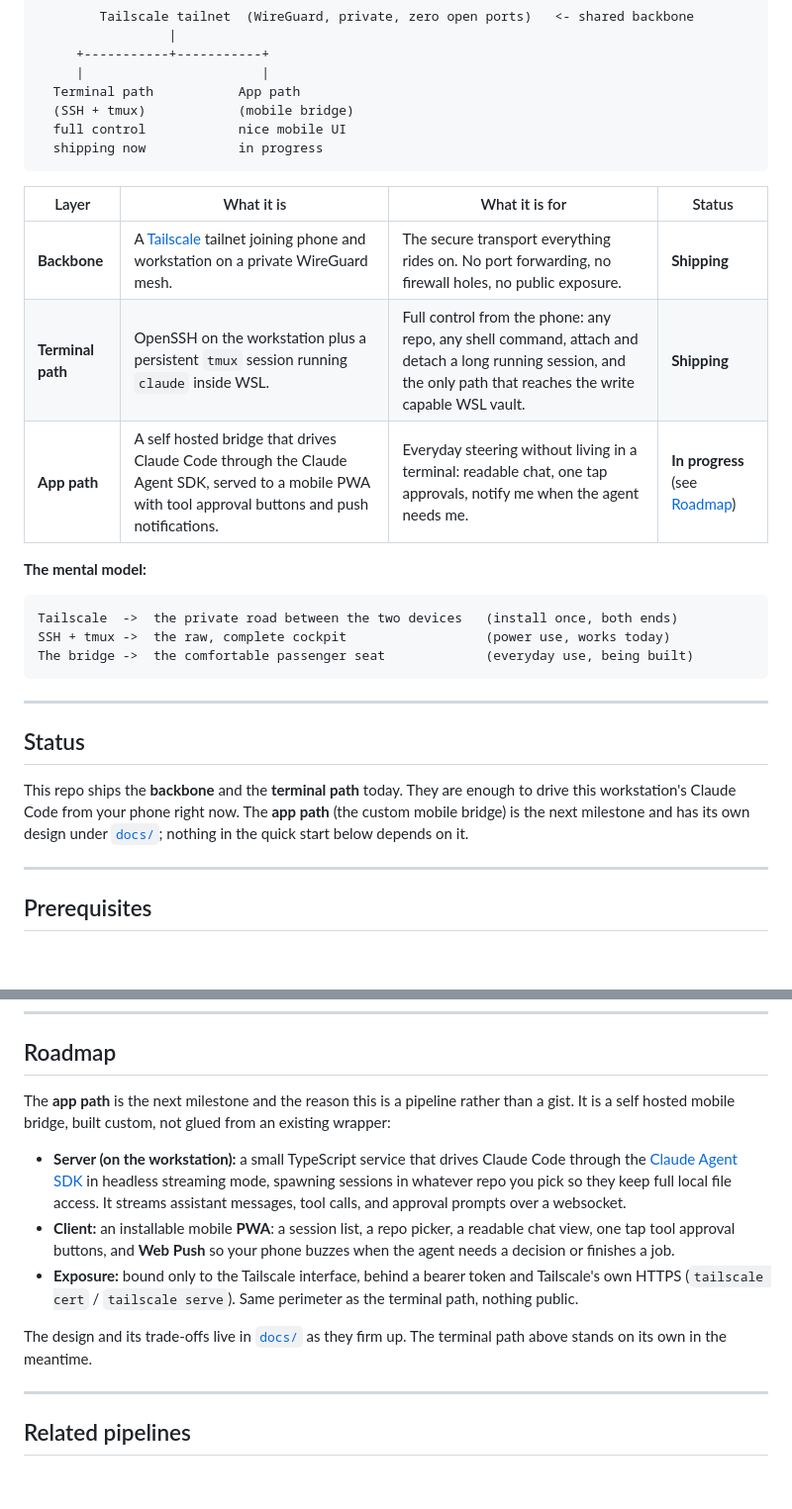
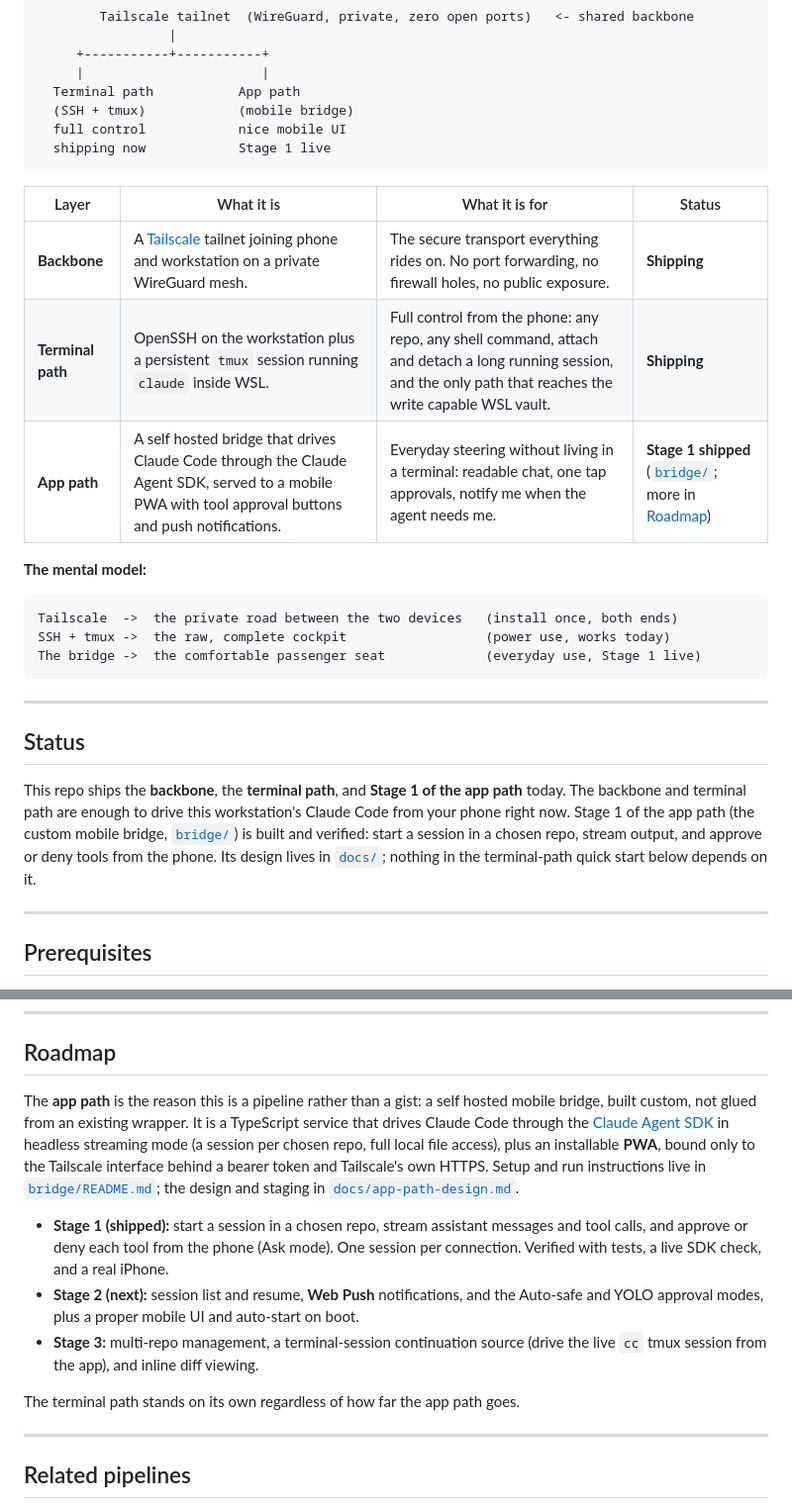
Before and after one commit to aayushpokhrel1/continuation-pipeline, a Markdown page: README.md, 2 parts joined by grey strips. Shown at 99% size. GitHub-like rendering; blank space fills up the shorter version.

Commit message:
docs: mark app path Stage 1 as shipped in the README
Update the status table, diagram, Status section, and Roadmap to reflect the
built-and-verified bridge (Stage 1), with Stage 2/3 as remaining work, and point
at bridge/ and bridge/README.md.

Co-Authored-By: Claude Opus 4.8 <noreply@anthropic.com>

````diff
--- a/README.md
+++ b/README.md
@@ -29,31 +29,33 @@ the fast, robust path today and the polished path as it lands.
   Terminal path           App path
   (SSH + tmux)            (mobile bridge)
   full control            nice mobile UI
-  shipping now            in progress
+  shipping now            Stage 1 live
 ```
 
 | Layer | What it is | What it is for | Status |
 |-------|-----------|----------------|--------|
 | **Backbone** | A [Tailscale](https://tailscale.com) tailnet joining phone and workstation on a private WireGuard mesh. | The secure transport everything rides on. No port forwarding, no firewall holes, no public exposure. | **Shipping** |
 | **Terminal path** | OpenSSH on the workstation plus a persistent `tmux` session running `claude` inside WSL. | Full control from the phone: any repo, any shell command, attach and detach a long running session, and the only path that reaches the write capable WSL vault. | **Shipping** |
-| **App path** | A self hosted bridge that drives Claude Code through the Claude Agent SDK, served to a mobile PWA with tool approval buttons and push notifications. | Everyday steering without living in a terminal: readable chat, one tap approvals, notify me when the agent needs me. | **In progress** (see [Roadmap](#roadmap)) |
+| **App path** | A self hosted bridge that drives Claude Code through the Claude Agent SDK, served to a mobile PWA with tool approval buttons and push notifications. | Everyday steering without living in a terminal: readable chat, one tap approvals, notify me when the agent needs me. | **Stage 1 shipped** ([`bridge/`](bridge/); more in [Roadmap](#roadmap)) |
 
 **The mental model:**
 
 ```
 Tailscale  ->  the private road between the two devices   (install once, both ends)
 SSH + tmux ->  the raw, complete cockpit                  (power use, works today)
-The bridge ->  the comfortable passenger seat             (everyday use, being built)
+The bridge ->  the comfortable passenger seat             (everyday use, Stage 1 live)
 ```
 
 ---
 
 ## Status
 
-This repo ships the **backbone** and the **terminal path** today. They are
-enough to drive this workstation's Claude Code from your phone right now. The
-**app path** (the custom mobile bridge) is the next milestone and has its own
-design under [`docs/`](docs/); nothing in the quick start below depends on it.
+This repo ships the **backbone**, the **terminal path**, and **Stage 1 of the app
+path** today. The backbone and terminal path are enough to drive this workstation's
+Claude Code from your phone right now. Stage 1 of the app path (the custom mobile
+bridge, [`bridge/`](bridge/)) is built and verified: start a session in a chosen
+repo, stream output, and approve or deny tools from the phone. Its design lives in
+[`docs/`](docs/); nothing in the terminal-path quick start below depends on it.
 
 ---
 
@@ -203,24 +205,24 @@ time.
 
 ## Roadmap
 
-The **app path** is the next milestone and the reason this is a pipeline rather
-than a gist. It is a self hosted mobile bridge, built custom, not glued from an
-existing wrapper:
+The **app path** is the reason this is a pipeline rather than a gist: a self hosted
+mobile bridge, built custom, not glued from an existing wrapper. It is a TypeScript
+service that drives Claude Code through the
+[Claude Agent SDK](https://code.claude.com/docs/en/agent-sdk/typescript) in headless
+streaming mode (a session per chosen repo, full local file access), plus an installable
+**PWA**, bound only to the Tailscale interface behind a bearer token and Tailscale's own
+HTTPS. Setup and run instructions live in [`bridge/README.md`](bridge/README.md); the
+design and staging in [`docs/app-path-design.md`](docs/app-path-design.md).
 
-- **Server (on the workstation):** a small TypeScript service that drives Claude
-  Code through the [Claude Agent SDK](https://docs.claude.com/en/docs/claude-code/sdk)
-  in headless streaming mode, spawning sessions in whatever repo you pick so they
-  keep full local file access. It streams assistant messages, tool calls, and
-  approval prompts over a websocket.
-- **Client:** an installable mobile **PWA**: a session list, a repo picker, a
-  readable chat view, one tap tool approval buttons, and **Web Push** so your
-  phone buzzes when the agent needs a decision or finishes a job.
-- **Exposure:** bound only to the Tailscale interface, behind a bearer token and
-  Tailscale's own HTTPS (`tailscale cert` / `tailscale serve`). Same perimeter as
-  the terminal path, nothing public.
+- **Stage 1 (shipped):** start a session in a chosen repo, stream assistant messages
+  and tool calls, and approve or deny each tool from the phone (Ask mode). One session
+  per connection. Verified with tests, a live SDK check, and a real iPhone.
+- **Stage 2 (next):** session list and resume, **Web Push** notifications, and the
+  Auto-safe and YOLO approval modes, plus a proper mobile UI and auto-start on boot.
+- **Stage 3:** multi-repo management, a terminal-session continuation source (drive the
+  live `cc` tmux session from the app), and inline diff viewing.
 
-The design and its trade-offs live in [`docs/`](docs/) as they firm up. The
-terminal path above stands on its own in the meantime.
+The terminal path stands on its own regardless of how far the app path goes.
 
 ---
 
````
